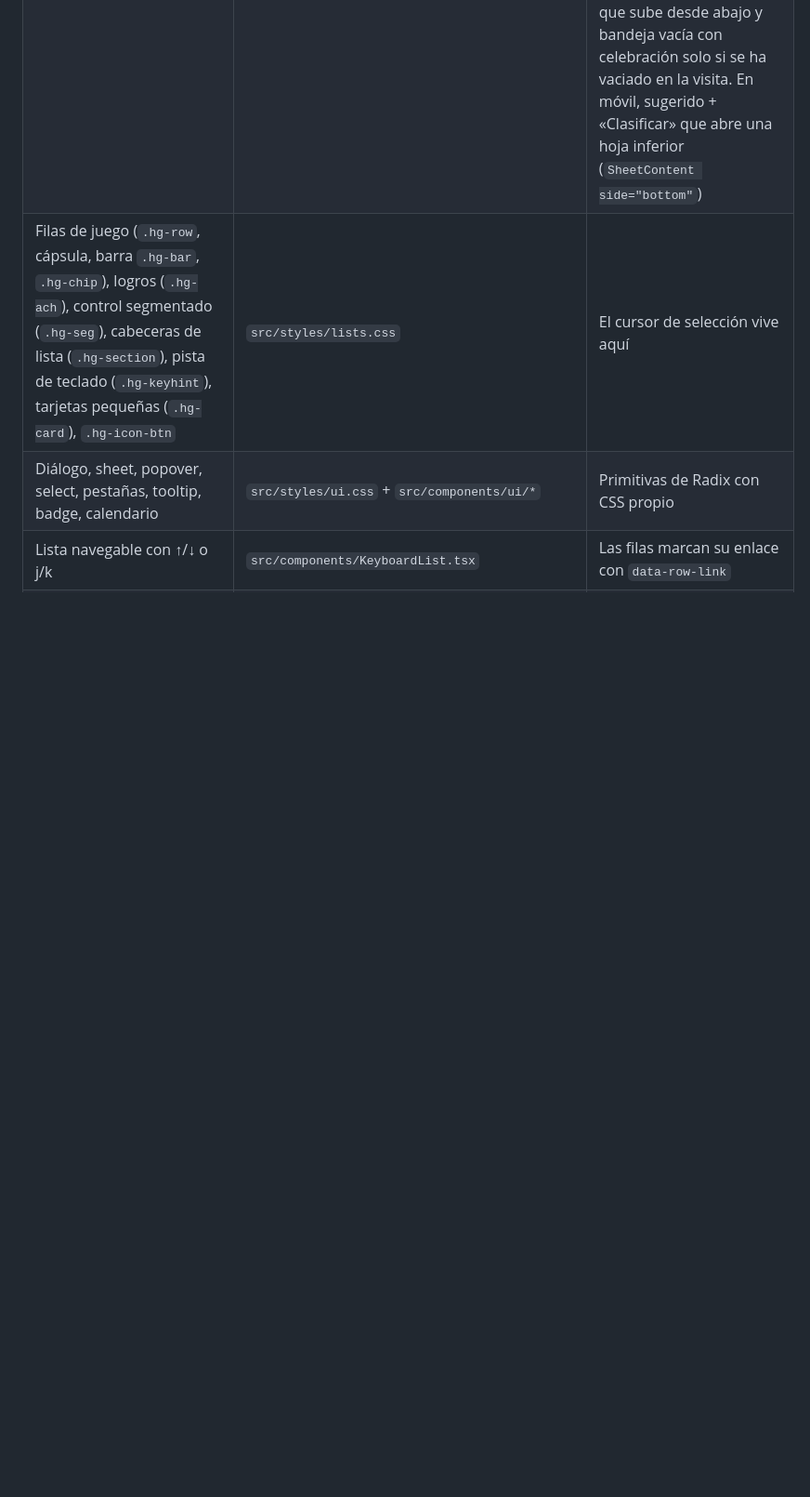
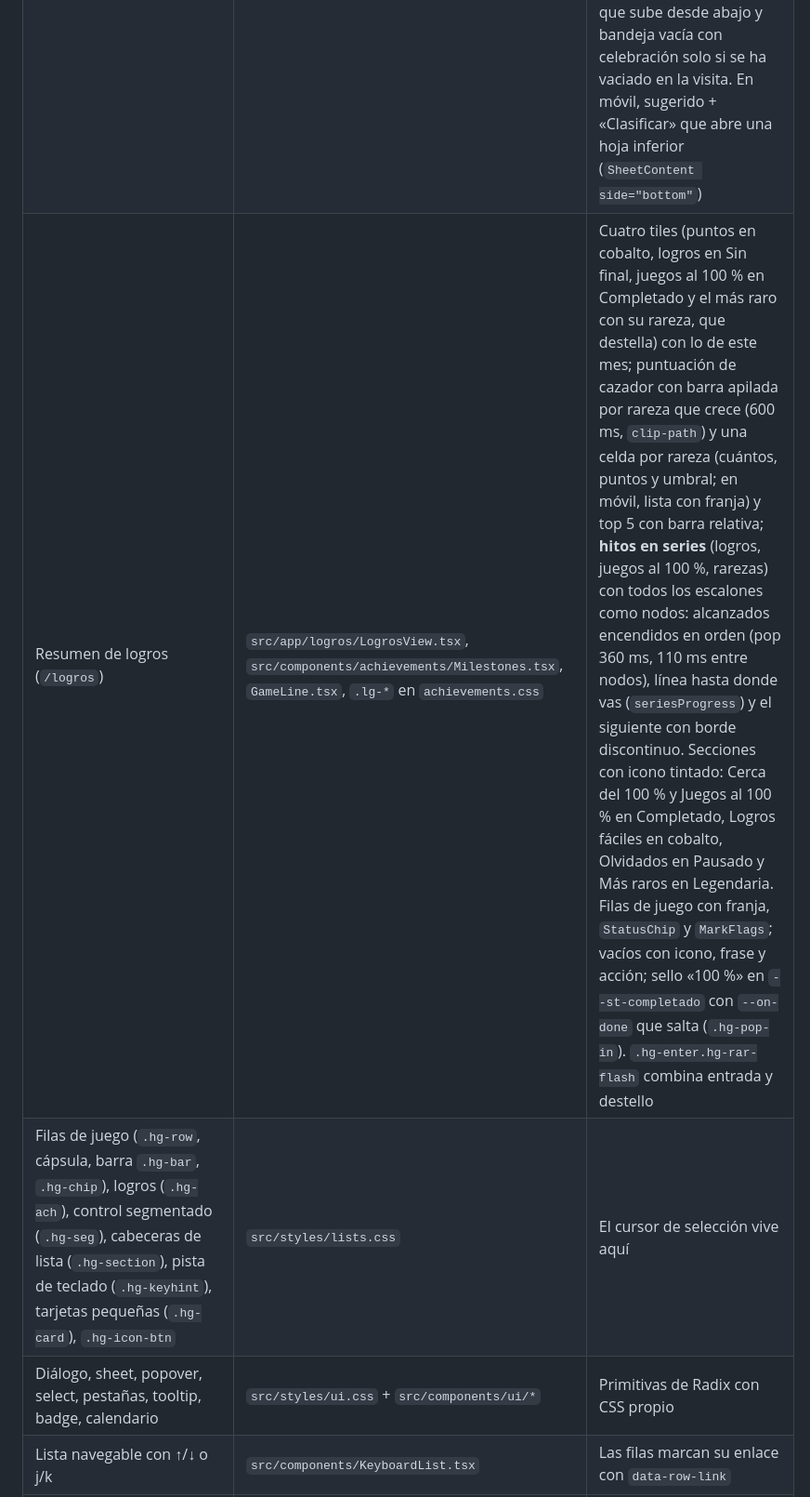
Before and after one commit to Diego-Mardomingo/HubGames, a Markdown page: docs/design-system.md, the part around the change. Shown at 93% size. Drawn GitHub-style; blank space fills up the shorter version.

Commit message:
docs(logros): marca el resumen de logros como hecho y lo documenta en la guía de estilo

```diff
--- a/docs/design-system.md
+++ b/docs/design-system.md
@@ -146,6 +146,7 @@ Una sola familia: **Onest** (`--font-body`, cargada con `next/font`). Los númer
 | Buscador de juegos (Ctrl + K) | `src/components/tracker/GameSearch.tsx`, `.game-search*` en `tracker.css`, `src/lib/game-search.ts` | Resultados con franja y `StatusChip` de su lista, `MarkFlags`, horas, Metacritic y reseñas con color y `PriceTag`. Antes de escribir, 3 recientes (`localStorage`, `hg-search-recent`) y los de la wishlist en mínimo (`loadWishlistDeals`, la misma lista que el indicador de la navegación). Abre escalando desde el centro (200 ms), resultados con entrada escalonada (180 ms, 20 ms entre filas), resaltado que se desliza con `layoutId` (180 ms) y botón que pasa al color de Pendientes con check que se dibuja |
 | Diálogo «Completar juego» | `src/components/tracker/CompleteDialog.tsx`, `.complete-*` en `tracker.css`, `src/lib/completion.ts` | Franja superior y botón «Completar» en `--st-completado` (texto `--on-done`). Cabecera con cápsula, chip, horas frente a la historia (mini barra, verde al pasarla) y logros con anillo (verde al 100 %). Nota con **diez puntos con medios** (`role="slider"`): cifra, palabra y puntos con el color de `ratingTier`, puntos que se encienden en cadena (pop 300 ms, 22 ms entre puntos), cifra que entra desde abajo o arriba (200 ms), vista previa tenue con el ratón; en táctil se arrastra o se toca (otro toque en el mismo punto quita medio). Teclas: flechas y +/- ±0,5, cifra = esa nota, Supr sin nota, Intro guarda. Marcas Favorito y Sin final como interruptores con su color (el corazón late). Fecha con chips de sugerencia, reseña plegada. **Celebración** (la de la web): anillo que se cierra, bandera que cae y se planta y 12 chispas con los colores de Completado, tu nota y Favorito, «¡Completado!» con nota y horas (≈ 1,1 s; un clic o una tecla la cortan). En lote, versión corta (≈ 0,65 s, sin chispas) y el siguiente entra desde la derecha (260 ms); el último, completa con resumen. Editar uno completado: «Guardar cambios» con check que se dibuja, sin celebración. Sin celebración con movimiento reducido. En móvil (≤ 640 px), hoja inferior con el pie fijo, botones de 48 px y controles de 44 px |
 | Bandeja (`/biblioteca/bandeja`) | `src/app/biblioteca/bandeja/*`, `.tray-*` en `biblioteca.css`, `src/lib/tray.ts` | Nueve destinos como botones-icono en tres grupos (teclas 1–9 en el orden de `GAME_STATUSES`: 1 Pendiente … 9 Otros) y destino sugerido con borde discontinuo de su color (`suggestDestination`, nunca clasifica solo). Vista previa del destino en la fila (franja y chip «→ Destino»), salida teñida y deslizada (200 + 240 ms, 30 ms entre filas) con ficha que vuela a «Biblioteca» en la navegación, Deshacer 5 s (y Ctrl + Z) con `restoreGames`, «En esta visita» con reparto apilado, barra de lotes que sube desde abajo y bandeja vacía con celebración solo si se ha vaciado en la visita. En móvil, sugerido + «Clasificar» que abre una hoja inferior (`SheetContent side="bottom"`) |
+| Resumen de logros (`/logros`) | `src/app/logros/LogrosView.tsx`, `src/components/achievements/Milestones.tsx`, `GameLine.tsx`, `.lg-*` en `achievements.css` | Cuatro tiles (puntos en cobalto, logros en Sin final, juegos al 100 % en Completado y el más raro con su rareza, que destella) con lo de este mes; puntuación de cazador con barra apilada por rareza que crece (600 ms, `clip-path`) y una celda por rareza (cuántos, puntos y umbral; en móvil, lista con franja) y top 5 con barra relativa; **hitos en series** (logros, juegos al 100 %, rarezas) con todos los escalones como nodos: alcanzados encendidos en orden (pop 360 ms, 110 ms entre nodos), línea hasta donde vas (`seriesProgress`) y el siguiente con borde discontinuo. Secciones con icono tintado: Cerca del 100 % y Juegos al 100 % en Completado, Logros fáciles en cobalto, Olvidados en Pausado y Más raros en Legendaria. Filas de juego con franja, `StatusChip` y `MarkFlags`; vacíos con icono, frase y acción; sello «100 %» en `--st-completado` con `--on-done` que salta (`.hg-pop-in`). `.hg-enter.hg-rar-flash` combina entrada y destello |
 | Filas de juego (`.hg-row`, cápsula, barra `.hg-bar`, `.hg-chip`), logros (`.hg-ach`), control segmentado (`.hg-seg`), cabeceras de lista (`.hg-section`), pista de teclado (`.hg-keyhint`), tarjetas pequeñas (`.hg-card`), `.hg-icon-btn` | `src/styles/lists.css` | El cursor de selección vive aquí |
 | Diálogo, sheet, popover, select, pestañas, tooltip, badge, calendario | `src/styles/ui.css` + `src/components/ui/*` | Primitivas de Radix con CSS propio |
 | Lista navegable con ↑/↓ o j/k | `src/components/KeyboardList.tsx` | Las filas marcan su enlace con `data-row-link` |
```
Also changed, not shown: docs/rediseno-color.md (+3 -2 lines).
